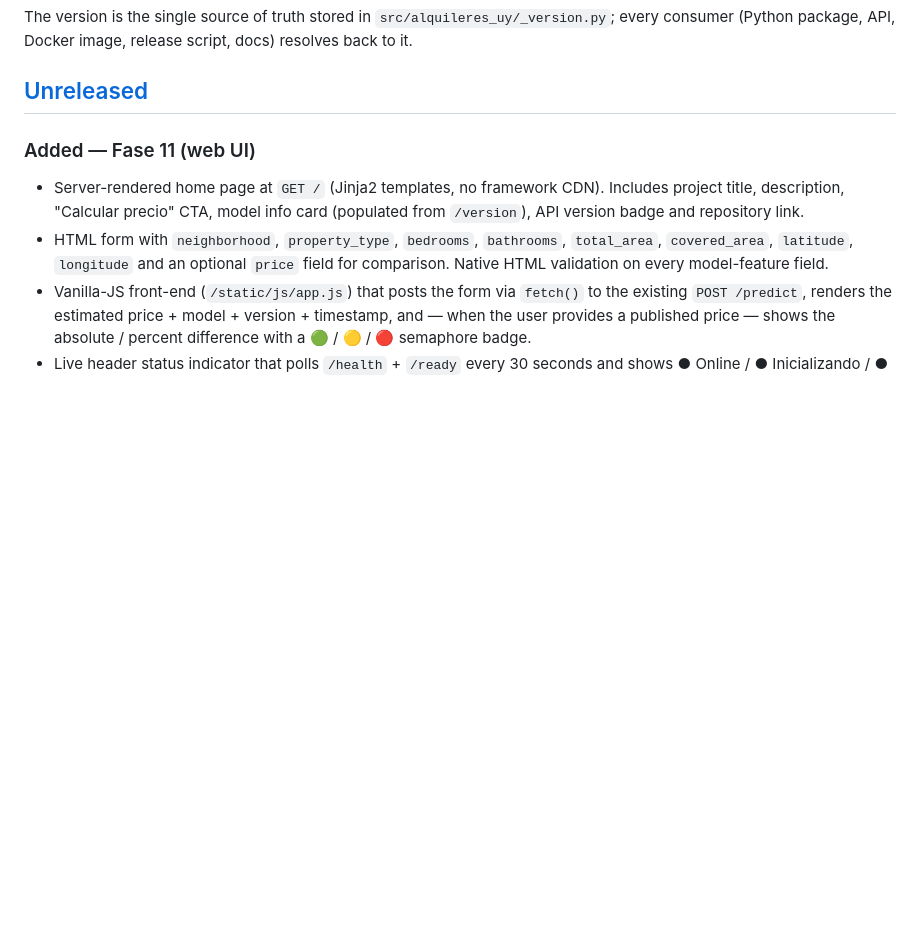
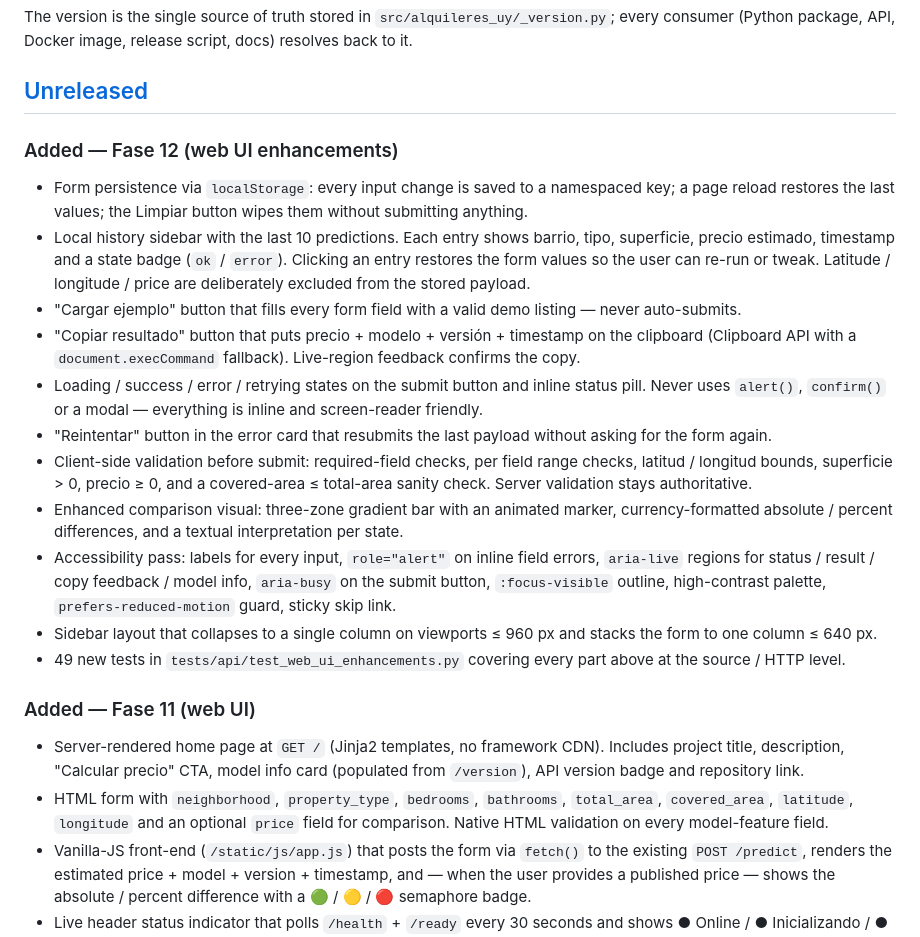
Before and after one commit to CarlosGardel1891/alquileres-uy, a Markdown page: CHANGELOG.md, the part around the change. Drawn GitHub-style; blank space fills up the shorter version.

Commit message:
docs(changelog): document Fase 12 web UI enhancements under [Unreleased]

```diff
--- a/CHANGELOG.md
+++ b/CHANGELOG.md
@@ -10,6 +10,43 @@ The version is the single source of truth stored in
 Docker image, release script, docs) resolves back to it.
 
 ## [Unreleased]
+
+### Added — Fase 12 (web UI enhancements)
+
+- Form persistence via `localStorage`: every input change is saved to
+  a namespaced key; a page reload restores the last values; the
+  Limpiar button wipes them without submitting anything.
+- Local history sidebar with the last 10 predictions. Each entry
+  shows barrio, tipo, superficie, precio estimado, timestamp and a
+  state badge (`ok` / `error`). Clicking an entry restores the form
+  values so the user can re-run or tweak. Latitude / longitude /
+  price are deliberately excluded from the stored payload.
+- "Cargar ejemplo" button that fills every form field with a valid
+  demo listing — never auto-submits.
+- "Copiar resultado" button that puts precio + modelo + versión +
+  timestamp on the clipboard (Clipboard API with a `document.execCommand`
+  fallback). Live-region feedback confirms the copy.
+- Loading / success / error / retrying states on the submit button
+  and inline status pill. Never uses `alert()`, `confirm()` or a
+  modal — everything is inline and screen-reader friendly.
+- "Reintentar" button in the error card that resubmits the last
+  payload without asking for the form again.
+- Client-side validation before submit: required-field checks, per
+  field range checks, latitud / longitud bounds, superficie > 0,
+  precio ≥ 0, and a covered-area ≤ total-area sanity check. Server
+  validation stays authoritative.
+- Enhanced comparison visual: three-zone gradient bar with an
+  animated marker, currency-formatted absolute / percent differences,
+  and a textual interpretation per state.
+- Accessibility pass: labels for every input, `role="alert"` on
+  inline field errors, `aria-live` regions for status / result /
+  copy feedback / model info, `aria-busy` on the submit button,
+  `:focus-visible` outline, high-contrast palette, `prefers-reduced-motion`
+  guard, sticky skip link.
+- Sidebar layout that collapses to a single column on viewports ≤
+  960 px and stacks the form to one column ≤ 640 px.
+- 49 new tests in `tests/api/test_web_ui_enhancements.py` covering
+  every part above at the source / HTTP level.
 
 ### Added — Fase 11 (web UI)
 
```
